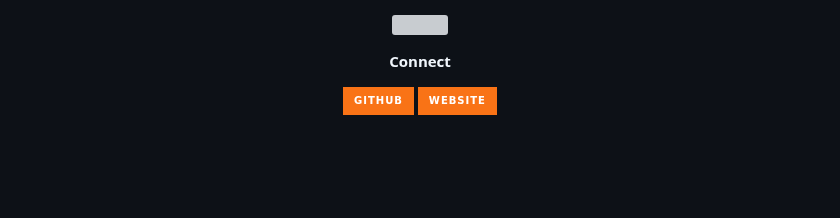
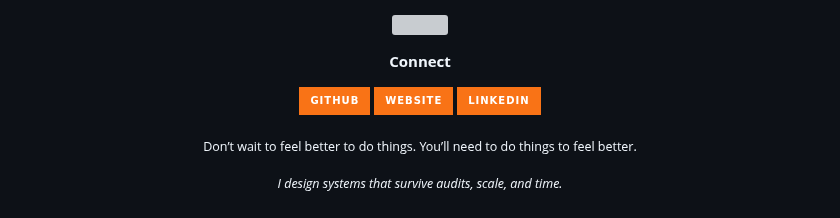
Before and after one commit to cmwrxh/cmwrxh, a Markdown page: README.md, the part around one of its changes. Rendered like a GitHub page; badges without logos; blank space fills up the shorter version; grey boxes are pictures that could not be loaded.

```diff
--- a/README.md
+++ b/README.md
@@ -90,4 +101,13 @@
 <p align="center">
   <a href="https://github.com/cmwrxh"><img src="https://img.shields.io/badge/GitHub-F97316?style=for-the-badge&logo=github&logoColor=0B0B0B"/></a>
   <a href="https://cmwrxh.github.io"><img src="https://img.shields.io/badge/Website-F97316?style=for-the-badge&logo=googlechrome&logoColor=0B0B0B"/></a>
-  <a href="https://www.linkedin.com/in/charles-mwaura-bb7814140/"><img src="https://img.shields.io/badge/LinkedIn-F97316?style=for-the-badge&logo
+  <a href="https://www.linkedin.com/in/charles-mwaura-bb7814140/"><img src="https://img.shields.io/badge/LinkedIn-F97316?style=for-the-badge&logo=linkedin&logoColor=0B0B0B"/></a>
+</p>
+
+<p align="center">
+  <sub>Don’t wait to feel better to do things. You’ll need to do things to feel better.</sub>
+</p>
+
+<p align="center">
+  <sub><i>I design systems that survive audits, scale, and time.</i></sub>
+</p>
```
Also changed, not shown: other parts of README.md (+15 -4 lines).
